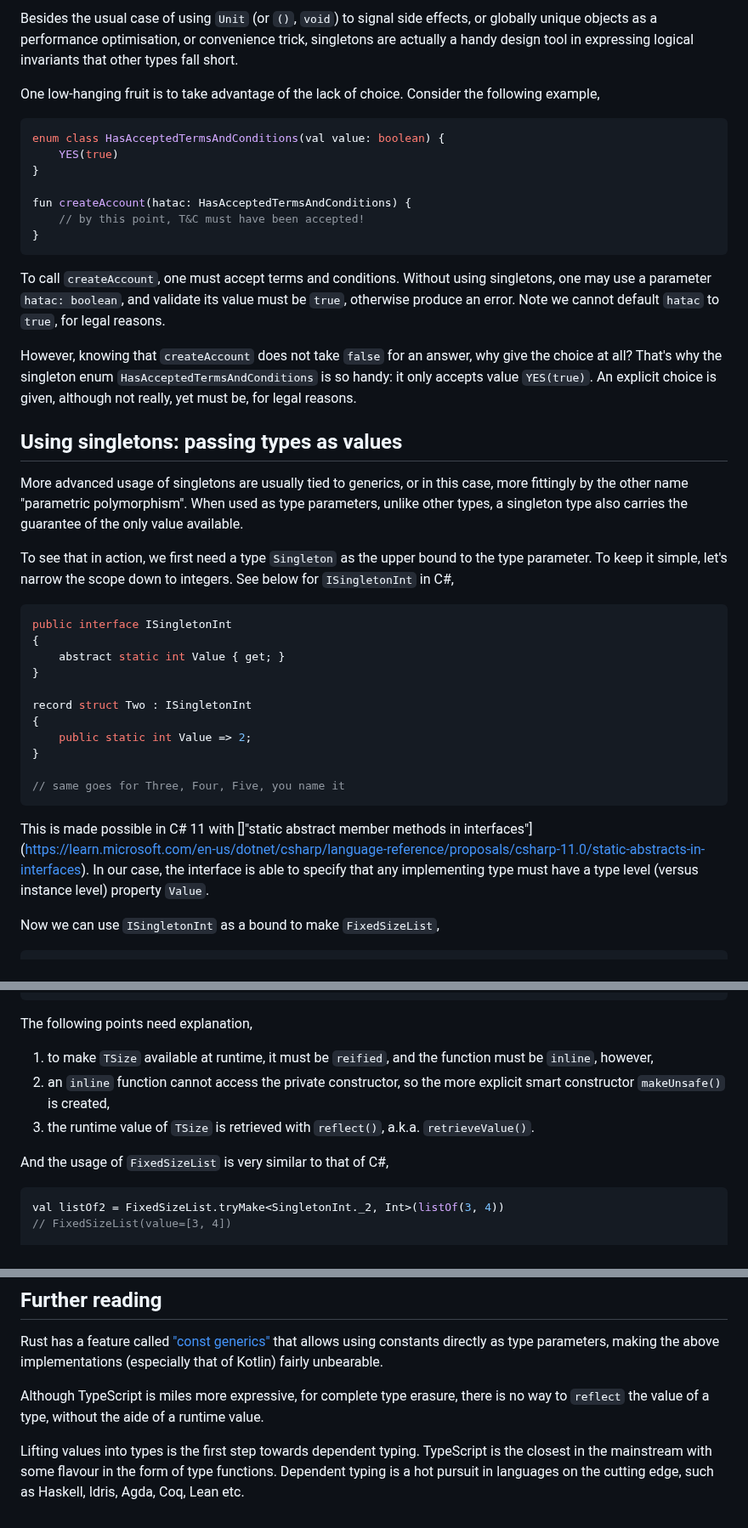
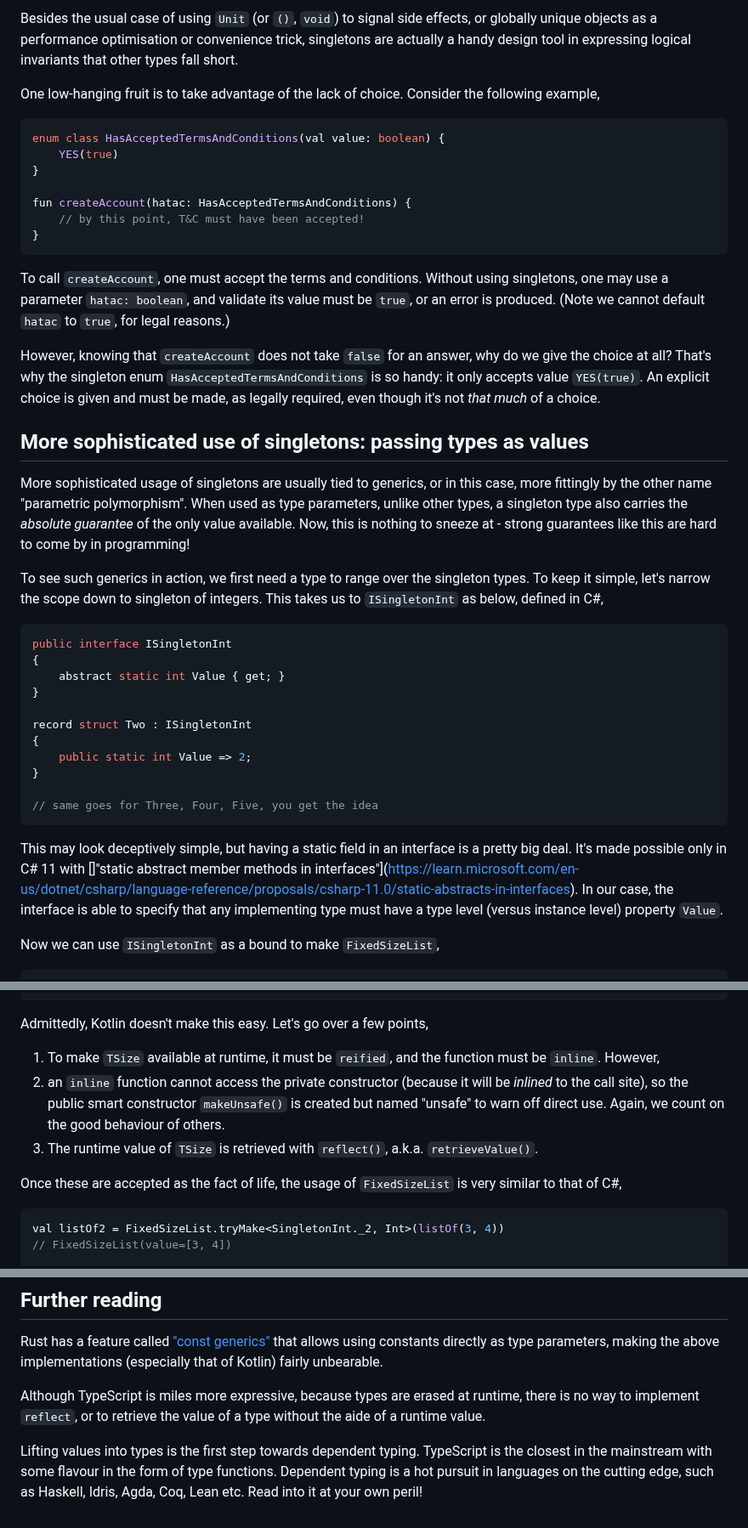
Before and after one commit to hackle/blog-rust, a Markdown page: raw/singleton-and-bounded-type.md, 3 parts joined by grey strips. Shown at 85% size. GitHub-like rendering.

Commit message:
proof read

````diff
--- a/raw/singleton-and-bounded-type.md
+++ b/raw/singleton-and-bounded-type.md
@@ -69,5 +69,5 @@ Here, `onlyTrue` is not just of type `boolean`, but of type `true`, the same as
 
-Besides the usual case of using `Unit` (or `()`, `void`) to signal side effects, or globally unique objects as a performance optimisation, or convenience trick, singletons are actually a handy design tool in expressing logical invariants that other types fall short.
+Besides the usual case of using `Unit` (or `()`, `void`) to signal side effects, or globally unique objects as a performance optimisation or convenience trick, singletons are actually a handy design tool in expressing logical invariants that other types fall short.
 
 One low-hanging fruit is to take advantage of the lack of choice. Consider the following example,
 
@@ -81,15 +81,15 @@ fun createAccount(hatac: HasAcceptedTermsAndConditions) {
 }
 ```
 
-To call `createAccount`, one must accept terms and conditions. Without using singletons, one may use a parameter `hatac: boolean`, and validate its value must be `true`, otherwise produce an error. Note we cannot default `hatac` to `true`, for legal reasons.
+To call `createAccount`, one must accept the terms and conditions. Without using singletons, one may use a parameter `hatac: boolean`, and validate its value must be `true`, or an error is produced. (Note we cannot default `hatac` to `true`, for legal reasons.)
 
-However, knowing that `createAccount` does not take `false` for an answer, why give the choice at all? That's why the singleton enum `HasAcceptedTermsAndConditions` is so handy: it only accepts value `YES(true)`. An explicit choice is given, although not really, yet must be, for legal reasons.
+However, knowing that `createAccount` does not take `false` for an answer, why do we give the choice at all? That's why the singleton enum `HasAcceptedTermsAndConditions` is so handy: it only accepts value `YES(true)`. An explicit choice is given and must be made, as legally required, even though it's not _that much_ of a choice.
 
-## Using singletons: passing types as values
+## More sophisticated use of singletons: passing types as values
 
-More advanced usage of singletons are usually tied to generics, or in this case, more fittingly by the other name "parametric polymorphism". When used as type parameters, unlike other types, a singleton type also carries the guarantee of the only value available.
+More sophisticated usage of singletons are usually tied to generics, or in this case, more fittingly by the other name "parametric polymorphism". When used as type parameters, unlike other types, a singleton type also carries the _absolute guarantee_ of the only value available. Now, this is nothing to sneeze at - strong guarantees like this are hard to come by in programming!
 
-To see that in action, we first need a type `Singleton` as the upper bound to the type parameter. To keep it simple, let's narrow the scope down to integers. See below for `ISingletonInt` in C#,
+To see such generics in action, we first need a type to range over the singleton types. To keep it simple, let's narrow the scope down to singleton of integers. This takes us to `ISingletonInt` as below, defined in C#,
 
 ```csharp
 public interface ISingletonInt
@@ -102,10 +102,10 @@ record struct Two : ISingletonInt
     public static int Value => 2;
 }
 
-// same goes for Three, Four, Five, you name it
+// same goes for Three, Four, Five, you get the idea
 ```
 
-This is made possible in C# 11 with []"static abstract member methods in interfaces"](https://learn.microsoft.com/en-us/dotnet/csharp/language-reference/proposals/csharp-11.0/static-abstracts-in-interfaces). In our case, the interface is able to specify that any implementing type must have a type level (versus instance level) property `Value`.
+This may look deceptively simple, but having a static field in an interface is a pretty big deal. It's made possible only in C# 11 with []"static abstract member methods in interfaces"](https://learn.microsoft.com/en-us/dotnet/csharp/language-reference/proposals/csharp-11.0/static-abstracts-in-interfaces). In our case, the interface is able to specify that any implementing type must have a type level (versus instance level) property `Value`.
 
 Now we can use `ISingletonInt` as a bound to make `FixedSizeList`,
 
@@ -222,13 +222,13 @@ data class FixedSizeList<TSize, T> private constructor(
 }
 ```
 
-The following points need explanation,
+Admittedly, Kotlin doesn't make this easy. Let's go over a few points,
 
-1. to make `TSize` available at runtime, it must be `reified`, and the function must be `inline`, however,
-2. an `inline` function cannot access the private constructor, so the more explicit smart constructor `makeUnsafe()` is created,
-3. the runtime value of `TSize` is retrieved with `reflect()`, a.k.a. `retrieveValue()`.
+1. To make `TSize` available at runtime, it must be `reified`, and the function must be `inline`. However,
+2. an `inline` function cannot access the private constructor (because it will be _inlined_ to the call site), so the public smart constructor `makeUnsafe()` is created but named "unsafe" to warn off direct use. Again, we count on the good behaviour of others.
+3. The runtime value of `TSize` is retrieved with `reflect()`, a.k.a. `retrieveValue()`.
 
-And the usage of `FixedSizeList` is very similar to that of C#,
+Once these are accepted as the fact of life, the usage of `FixedSizeList` is very similar to that of C#,
 
 ```Kotlin
 val listOf2 = FixedSizeList.tryMake<SingletonInt._2, Int>(listOf(3, 4))
@@ -249,6 +249,6 @@ If you've come this far, great! The deserved reward is implementing `Bounded` in
 
 Rust has a feature called ["const generics"](https://practice.course.rs/generics-traits/const-generics.html) that allows using constants directly as type parameters, making the above implementations (especially that of Kotlin) fairly unbearable.
 
-Although TypeScript is miles more expressive, for complete type erasure, there is no way to `reflect` the value of a type, without the aide of a runtime value.
+Although TypeScript is miles more expressive, because types are erased at runtime, there is no way to implement `reflect`, or to retrieve the value of a type without the aide of a runtime value.
 
-Lifting values into types is the first step towards dependent typing. TypeScript is the closest in the mainstream with some flavour in the form of type functions. Dependent typing is a hot pursuit in languages on the cutting edge, such as Haskell, Idris, Agda, Coq, Lean etc.
+Lifting values into types is the first step towards dependent typing. TypeScript is the closest in the mainstream with some flavour in the form of type functions. Dependent typing is a hot pursuit in languages on the cutting edge, such as Haskell, Idris, Agda, Coq, Lean etc. Read into it at your own peril!
````
Also changed, not shown: other parts of raw/singleton-and-bounded-type.md (+23 -23 lines).
